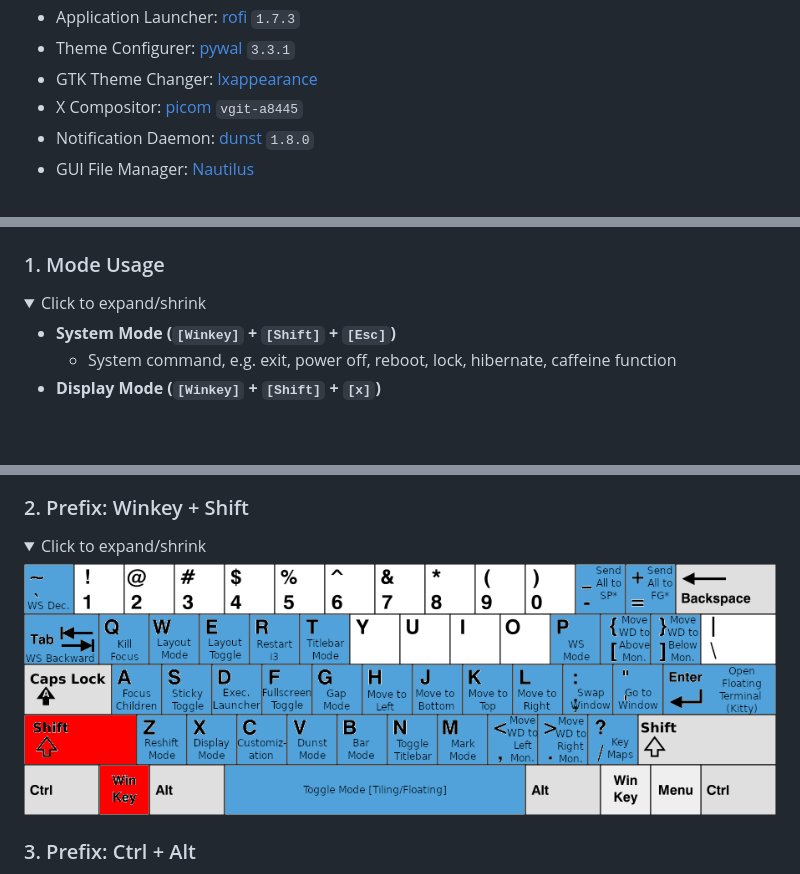
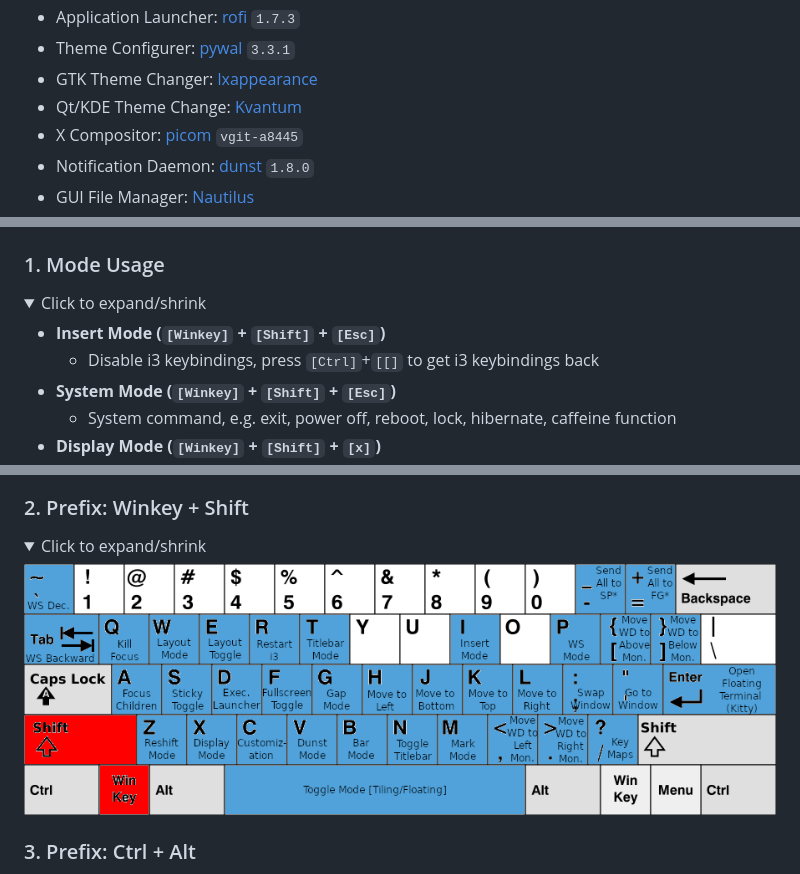
Before and after one commit to JordanWu1997/I3_Sway_Config, a Markdown page: README.md, 3 parts joined by grey strips. Rendered like a GitHub page; pictures changed too: demo/Shortcut_Sheet/i3_shortcut_win_shift.png; folded sections open; blank space fills up the shorter version.

Commit message:
update_mouse_mode_and_insert_mode

```diff
--- a/README.md
+++ b/README.md
@@ -81,6 +81,7 @@ Created by [gh-md-toc](https://github.com/ekalinin/github-markdown-toc)
 - Application Launcher: [rofi](https://github.com/davatorium/rofi) `1.7.3`
 - Theme Configurer: [pywal](https://github.com/dylanaraps/pywal) `3.3.1`
 - GTK Theme Changer: [lxappearance](https://github.com/lxde/lxappearance)
+- Qt/KDE Theme Change: [Kvantum](https://github.com/tsujan/Kvantum)
 - X Compositor: [picom](https://github.com/jonaburg/picom) `vgit-a8445`
 - Notification Daemon: [dunst](https://github.com/dunst-project/dunst) `1.8.0`
 - GUI File Manager: [Nautilus](https://gitlab.gnome.org/GNOME/nautilus)
@@ -190,6 +191,8 @@ Created by [gh-md-toc](https://github.com/ekalinin/github-markdown-toc)
 <details open>
 <summary>Click to expand/shrink</summary>
 
+- __Insert Mode (`[Winkey]` + `[Shift]` + `[Esc]`)__
+    - Disable i3 keybindings, press `[Ctrl]`+`[[]` to get i3 keybindings back
 - __System Mode (`[Winkey]` + `[Shift]` + `[Esc]`)__
     - System command, e.g. exit, power off, reboot, lock, hibernate, caffeine function
 - __Display Mode (`[Winkey]` + `[Shift]` + `[x]`)__
```
Also changed, not shown: 5 other files.
